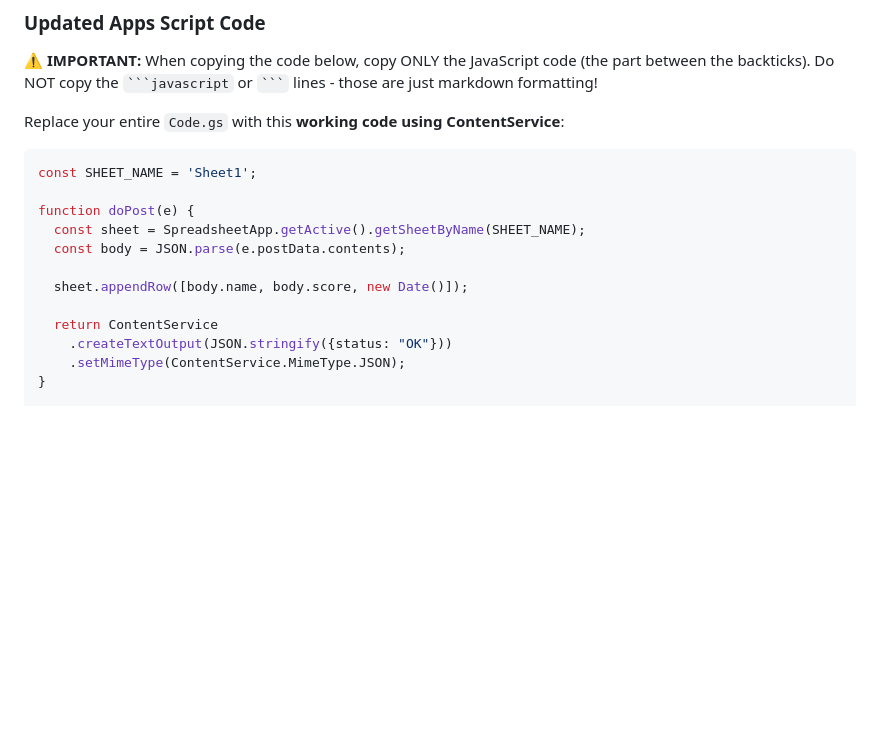
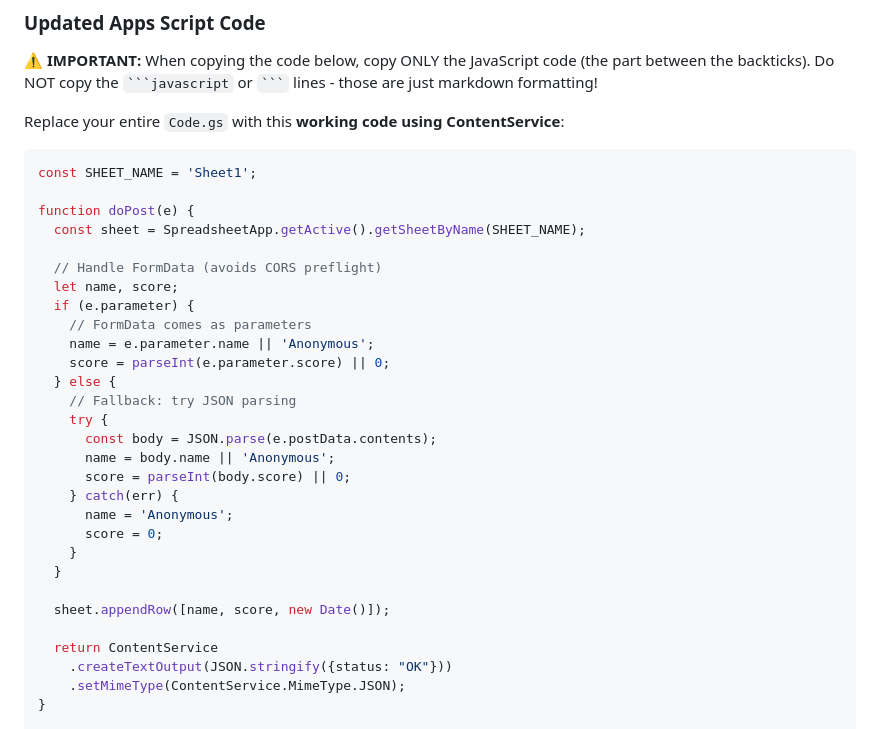
Before and after one commit to Hagay-Ladany/HelixJump_TheFruitCrave, a Markdown page: GOOGLE_APPS_SCRIPT_FIX.md, the part around the change. GitHub-like rendering; blank space fills up the shorter version.

Commit message:
Fix CORS: Use FormData instead of JSON to avoid preflight requests

```diff
--- a/GOOGLE_APPS_SCRIPT_FIX.md
+++ b/GOOGLE_APPS_SCRIPT_FIX.md
@@ -17,9 +17,26 @@ const SHEET_NAME = 'Sheet1';
 
 function doPost(e) {
   const sheet = SpreadsheetApp.getActive().getSheetByName(SHEET_NAME);
-  const body = JSON.parse(e.postData.contents);
 
-  sheet.appendRow([body.name, body.score, new Date()]);
+  // Handle FormData (avoids CORS preflight)
+  let name, score;
+  if (e.parameter) {
+    // FormData comes as parameters
+    name = e.parameter.name || 'Anonymous';
+    score = parseInt(e.parameter.score) || 0;
+  } else {
+    // Fallback: try JSON parsing
+    try {
+      const body = JSON.parse(e.postData.contents);
+      name = body.name || 'Anonymous';
+      score = parseInt(body.score) || 0;
+    } catch(err) {
+      name = 'Anonymous';
+      score = 0;
+    }
+  }
+
+  sheet.appendRow([name, score, new Date()]);
 
   return ContentService
     .createTextOutput(JSON.stringify({status: "OK"}))
```
